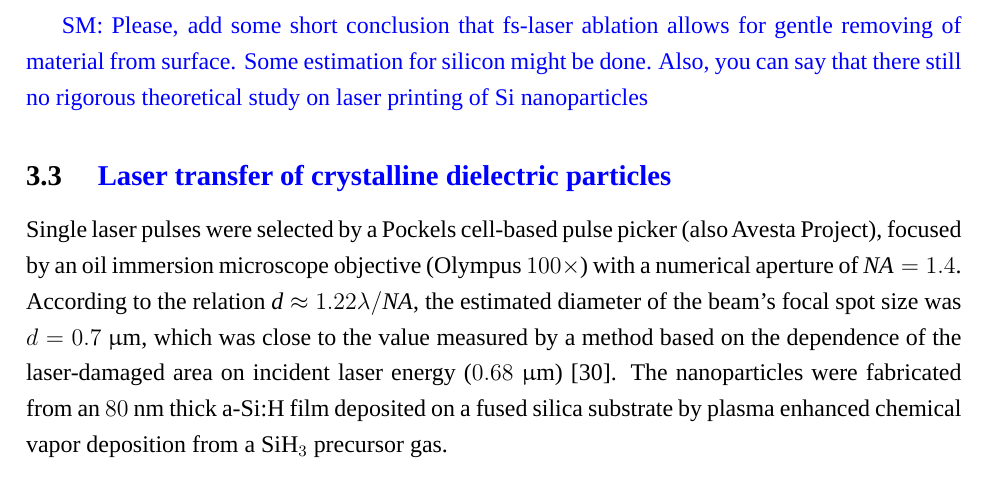
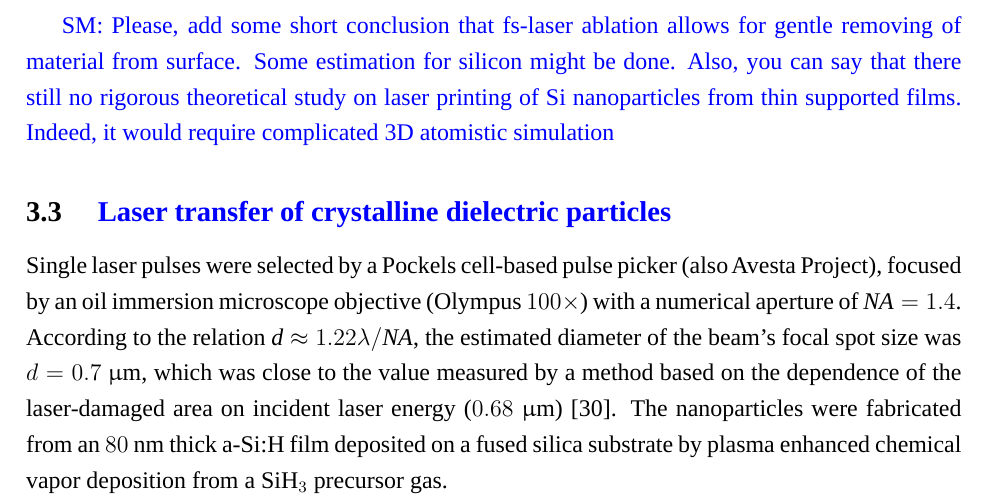
Before and after one commit to kitchenknif/MSc_NanoparticleRaman, a LaTeX thesis (thesis.tex, which reads Ch_Ablation.tex): part of page 21 of 48, cut so that both start at the same text. Compiled offline with LuaLaTeX.

Commit message:
Update on Overleaf.

```diff
--- a/Ch_Ablation.tex
+++ b/Ch_Ablation.tex
@@ -117,7 +117,7 @@
         thermionic electron emition, etc... A more rigorous treatment would include lattice deformations caused by the heated electron gas. The
         deformation wave caused by the electron gas could cause the metal to fracture and ablate, without significant heating of the lattice itself.
 
-\hlb{SM: Please, add some short conclusion that fs-laser ablation allows for gentle removing of material from surface. Some estimation for silicon might be done. Also, you can say that there still no rigorous theoretical study on laser printing of Si nanoparticles }
+\hlb{SM: Please, add some short conclusion that fs-laser ablation allows for gentle removing of material from surface. Some estimation for silicon might be done. Also, you can say that there still no rigorous theoretical study on laser printing of Si nanoparticles from thin supported films. Indeed, it would require complicated 3D atomistic simulation}
 
     \subsection{\hlb{Laser transfer of crystalline dielectric particles}}
         % Laser transfer of crystalline nanoparticles was carried out using a
```
